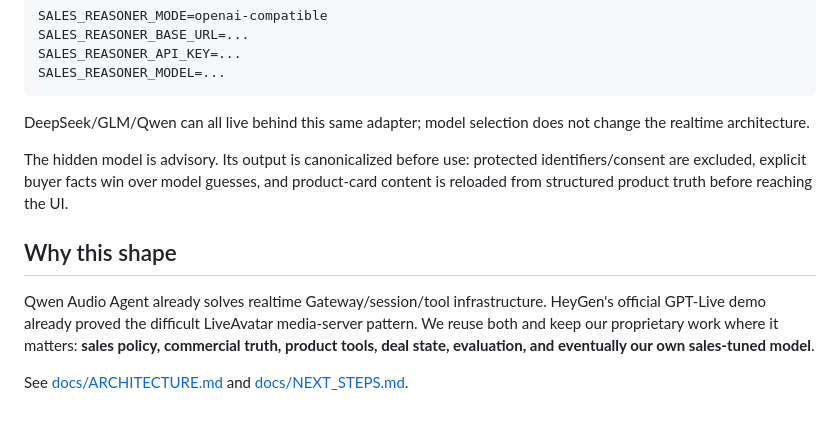
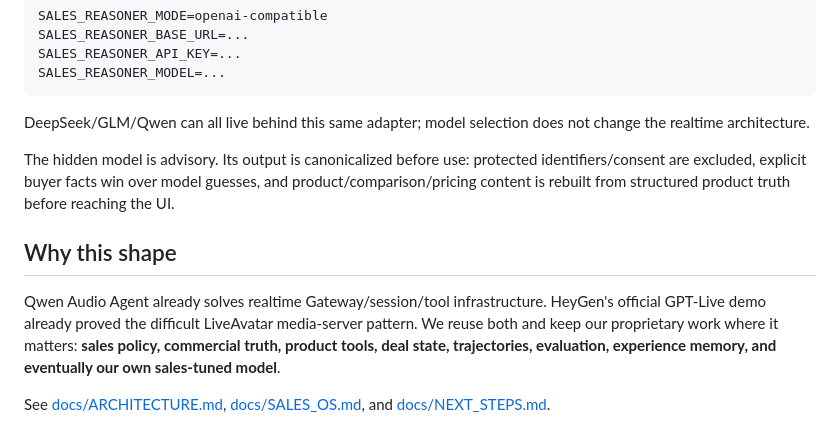
Before and after one commit to asdzxc1a/Ai-agent, a Markdown page: README.md, the part around one of its changes. GitHub-like rendering.

```diff
--- a/README.md
+++ b/README.md
@@ -148,10 +172,10 @@ SALES_REASONER_MODEL=...
 
 DeepSeek/GLM/Qwen can all live behind this same adapter; model selection does not change the realtime architecture.
 
-The hidden model is advisory. Its output is canonicalized before use: protected identifiers/consent are excluded, explicit buyer facts win over model guesses, and product-card content is reloaded from structured product truth before reaching the UI.
+The hidden model is advisory. Its output is canonicalized before use: protected identifiers/consent are excluded, explicit buyer facts win over model guesses, and product/comparison/pricing content is rebuilt from structured product truth before reaching the UI.
 
 ## Why this shape
 
-Qwen Audio Agent already solves realtime Gateway/session/tool infrastructure. HeyGen's official GPT-Live demo already proved the difficult LiveAvatar media-server pattern. We reuse both and keep our proprietary work where it matters: **sales policy, commercial truth, product tools, deal state, evaluation, and eventually our own sales-tuned model**.
+Qwen Audio Agent already solves realtime Gateway/session/tool infrastructure. HeyGen's official GPT-Live demo already proved the difficult LiveAvatar media-server pattern. We reuse both and keep our proprietary work where it matters: **sales policy, commercial truth, product tools, deal state, trajectories, evaluation, experience memory, and eventually our own sales-tuned model**.
 
-See [docs/ARCHITECTURE.md](docs/ARCHITECTURE.md) and [docs/NEXT_STEPS.md](docs/NEXT_STEPS.md).
+See [docs/ARCHITECTURE.md](docs/ARCHITECTURE.md), [docs/SALES_OS.md](docs/SALES_OS.md), and [docs/NEXT_STEPS.md](docs/NEXT_STEPS.md).
```
Also changed, not shown: other parts of README.md (+28 -4 lines).
